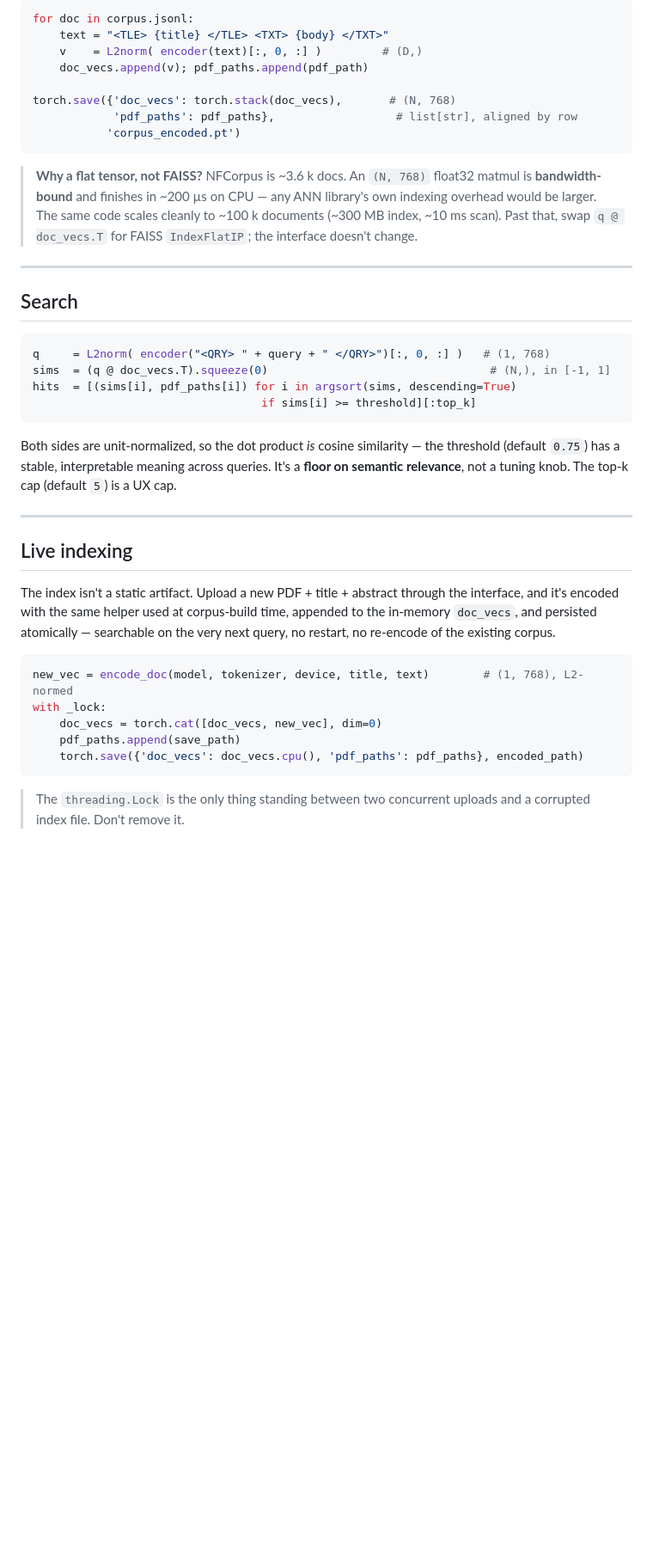
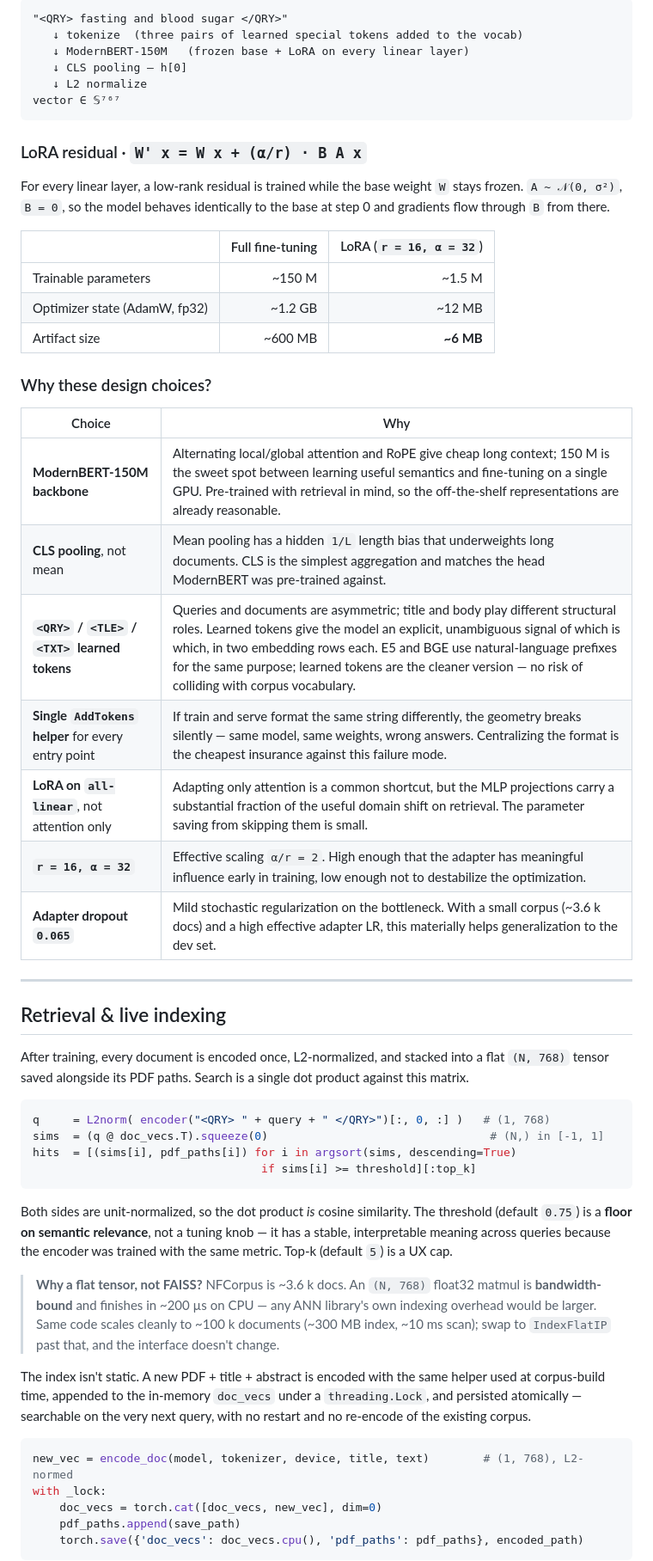
Before and after one commit to franciszekparma/DotDoRAG, a Markdown page: README.md, the part around one of its changes. Shown at 86% size. Drawn GitHub-style; blank space fills up the shorter version.

Commit message:
Consolidated README structure and reduced to one screenshot slot

````diff
--- a/README.md
+++ b/README.md
@@ -148,35 +79,53 @@ After training, `encode_corpus.py` layers the trained adapter on top of the base
 
-```python
-for doc in corpus.jsonl:
-    text = "<TLE> {title} </TLE> <TXT> {body} </TXT>"
-    v    = L2norm( encoder(text)[:, 0, :] )         # (D,)
-    doc_vecs.append(v); pdf_paths.append(pdf_path)
-
-torch.save({'doc_vecs': torch.stack(doc_vecs),       # (N, 768)
-            'pdf_paths': pdf_paths},                  # list[str], aligned by row
-           'corpus_encoded.pt')
+```
+"<QRY> fasting and blood sugar </QRY>"
+   ↓ tokenize  (three pairs of learned special tokens added to the vocab)
+   ↓ ModernBERT-150M   (frozen base + LoRA on every linear layer)
+   ↓ CLS pooling — h[0]
+   ↓ L2 normalize
+vector ∈ 𝕊⁷⁶⁷
 ```
 
-> **Why a flat tensor, not FAISS?** NFCorpus is ~3.6 k docs. An `(N, 768)` float32 matmul is **bandwidth-bound** and finishes in ~200 µs on CPU — any ANN library's own indexing overhead would be larger. The same code scales cleanly to ~100 k documents (~300 MB index, ~10 ms scan). Past that, swap `q @ doc_vecs.T` for FAISS `IndexFlatIP`; the interface doesn't change.
+### LoRA residual · `W' x = W x + (α/r) · B A x`
+
+For every linear layer, a low-rank residual is trained while the base weight `W` stays frozen. `A ~ 𝒩(0, σ²)`, `B = 0`, so the model behaves identically to the base at step 0 and gradients flow through `B` from there.
+
+| | Full fine-tuning | LoRA (`r = 16, α = 32`) |
+|---|---:|---:|
+| Trainable parameters | ~150 M | ~1.5 M |
+| Optimizer state (AdamW, fp32) | ~1.2 GB | ~12 MB |
+| Artifact size | ~600 MB | **~6 MB** |
+
+### Why these design choices?
+
+| Choice | Why |
+|---|---|
+| **ModernBERT-150M backbone** | Alternating local/global attention and RoPE give cheap long context; 150 M is the sweet spot between learning useful semantics and fine-tuning on a single GPU. Pre-trained with retrieval in mind, so the off-the-shelf representations are already reasonable. |
+| **CLS pooling**, not mean | Mean pooling has a hidden `1/L` length bias that underweights long documents. CLS is the simplest aggregation and matches the head ModernBERT was pre-trained against. |
+| **`<QRY>` / `<TLE>` / `<TXT>` learned tokens** | Queries and documents are asymmetric; title and body play different structural roles. Learned tokens give the model an explicit, unambiguous signal of which is which, in two embedding rows each. E5 and BGE use natural-language prefixes for the same purpose; learned tokens are the cleaner version — no risk of colliding with corpus vocabulary. |
+| **Single `AddTokens` helper** for every entry point | If train and serve format the same string differently, the geometry breaks silently — same model, same weights, wrong answers. Centralizing the format is the cheapest insurance against this failure mode. |
+| **LoRA on `all-linear`**, not attention only | Adapting only attention is a common shortcut, but the MLP projections carry a substantial fraction of the useful domain shift on retrieval. The parameter saving from skipping them is small. |
+| **`r = 16, α = 32`** | Effective scaling `α/r = 2`. High enough that the adapter has meaningful influence early in training, low enough not to destabilize the optimization. |
+| **Adapter dropout `0.065`** | Mild stochastic regularization on the bottleneck. With a small corpus (~3.6 k docs) and a high effective adapter LR, this materially helps generalization to the dev set. |
 
 ---
 
-## Search
+## Retrieval & live indexing
+
+After training, every document is encoded once, L2-normalized, and stacked into a flat `(N, 768)` tensor saved alongside its PDF paths. Search is a single dot product against this matrix.
 
 ```python
 q     = L2norm( encoder("<QRY> " + query + " </QRY>")[:, 0, :] )   # (1, 768)
-sims  = (q @ doc_vecs.T).squeeze(0)                                 # (N,), in [-1, 1]
+sims  = (q @ doc_vecs.T).squeeze(0)                                 # (N,) in [-1, 1]
 hits  = [(sims[i], pdf_paths[i]) for i in argsort(sims, descending=True)
                                   if sims[i] >= threshold][:top_k]
 ```
 
-Both sides are unit-normalized, so the dot product *is* cosine similarity — the threshold (default `0.75`) has a stable, interpretable meaning across queries. It's a **floor on semantic relevance**, not a tuning knob. The top-k cap (default `5`) is a UX cap.
+Both sides are unit-normalized, so the dot product *is* cosine similarity. The threshold (default `0.75`) is a **floor on semantic relevance**, not a tuning knob — it has a stable, interpretable meaning across queries because the encoder was trained with the same metric. Top-k (default `5`) is a UX cap.
 
----
+> **Why a flat tensor, not FAISS?** NFCorpus is ~3.6 k docs. An `(N, 768)` float32 matmul is **bandwidth-bound** and finishes in ~200 µs on CPU — any ANN library's own indexing overhead would be larger. Same code scales cleanly to ~100 k documents (~300 MB index, ~10 ms scan); swap to `IndexFlatIP` past that, and the interface doesn't change.
 
-## Live indexing
-
-The index isn't a static artifact. Upload a new PDF + title + abstract through the interface, and it's encoded with the same helper used at corpus-build time, appended to the in-memory `doc_vecs`, and persisted atomically — searchable on the very next query, no restart, no re-encode of the existing corpus.
+The index isn't static. A new PDF + title + abstract is encoded with the same helper used at corpus-build time, appended to the in-memory `doc_vecs` under a `threading.Lock`, and persisted atomically — searchable on the very next query, with no restart and no re-encode of the existing corpus.
 
 ```python
 new_vec = encode_doc(model, tokenizer, device, title, text)        # (1, 768), L2-normed
@@ -186,6 +135,4 @@ with _lock:
     torch.save({'doc_vecs': doc_vecs.cpu(), 'pdf_paths': pdf_paths}, encoded_path)
 ```
 
-> The `threading.Lock` is the only thing standing between two concurrent uploads and a corrupted index file. Don't remove it.
-
 <p align="center">
````
Also changed, not shown: other parts of README.md (+22 -91 lines).
